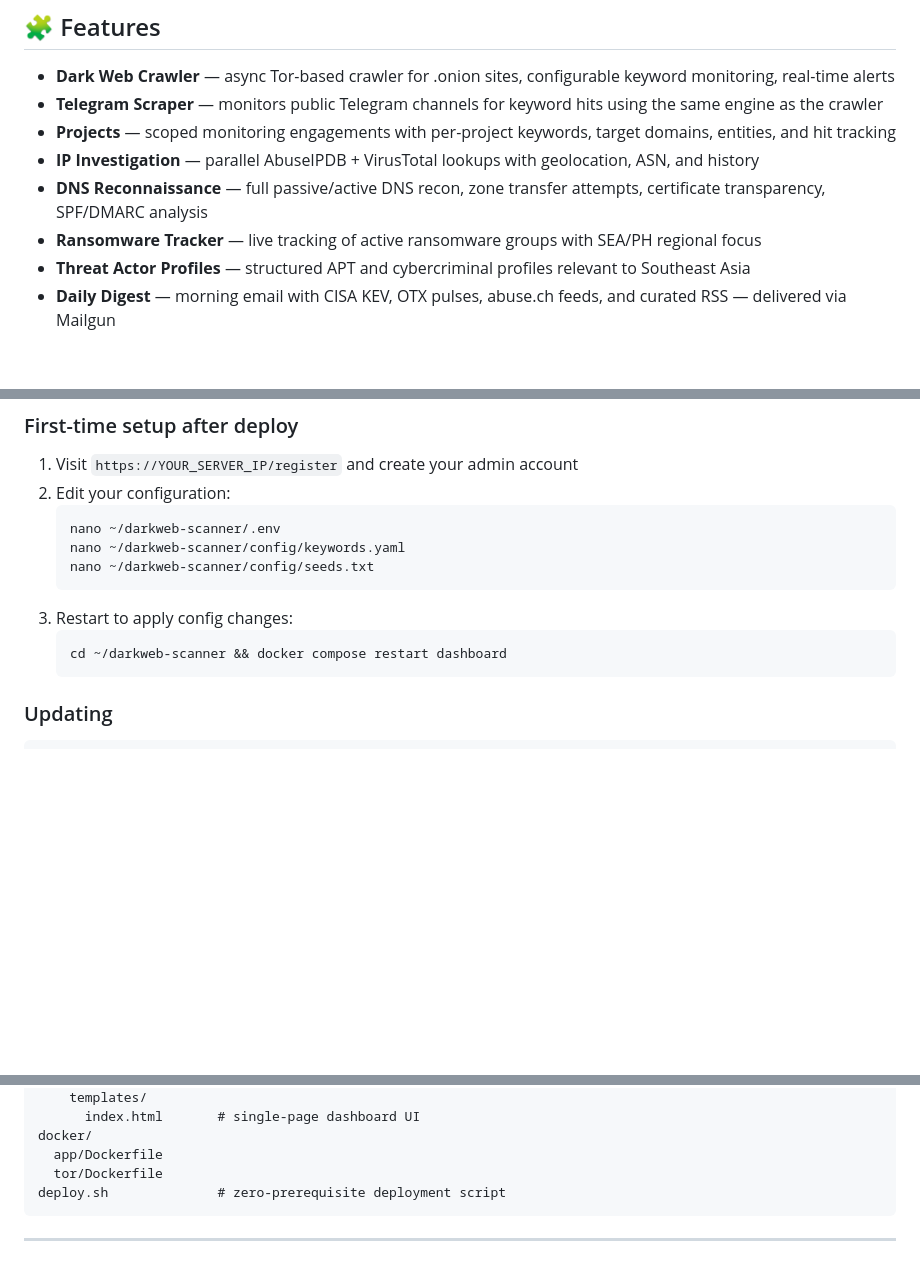
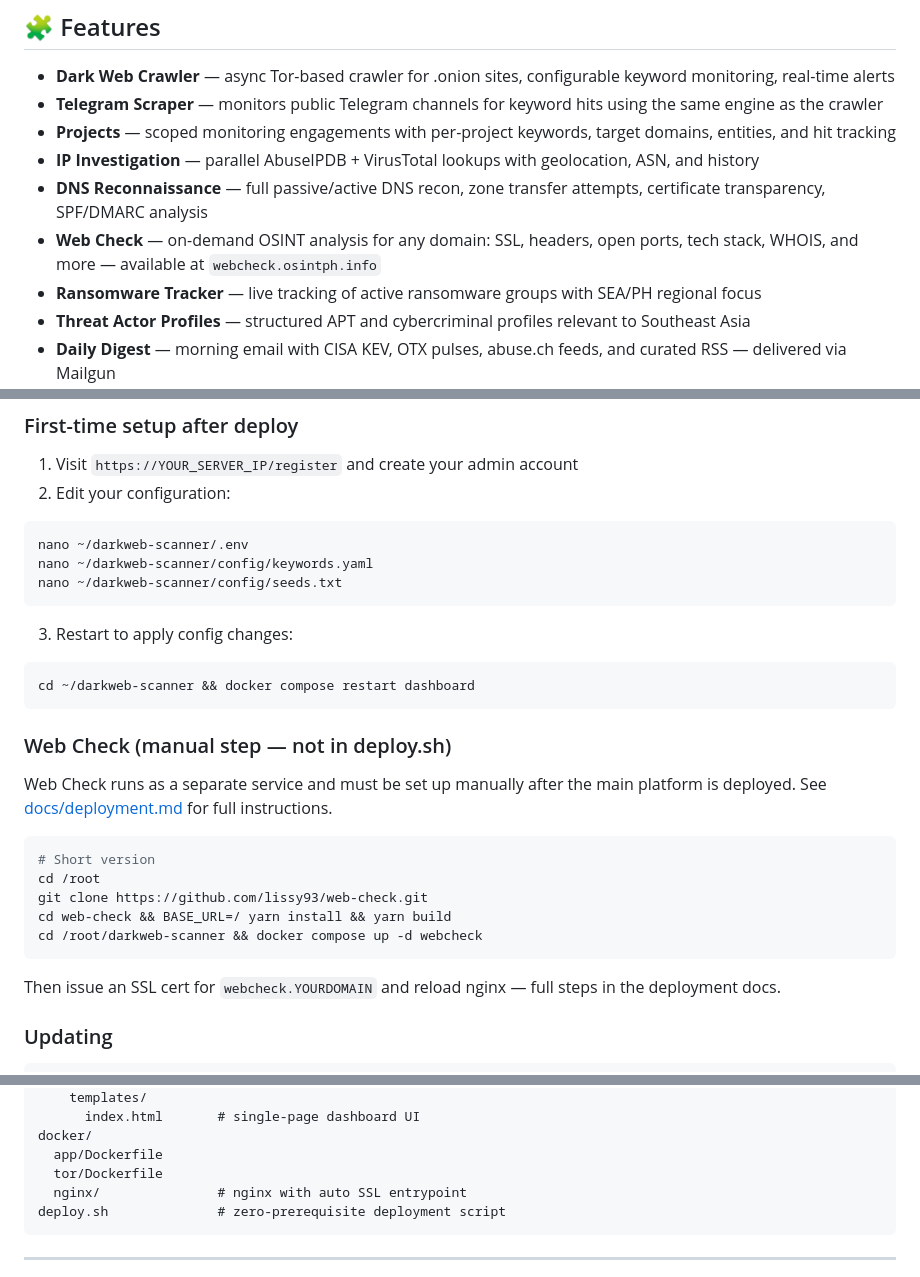
Before and after one commit to osintph/darkweb-scanner, a Markdown page: README.md, 3 parts joined by grey strips. Drawn GitHub-style; blank space fills up the shorter version.

Commit message:
docs: add web-check to README and deployment guide

````diff
--- a/README.md
+++ b/README.md
@@ -33,6 +32,7 @@ DOMAIN=scanner.yourdomain.com SSL_EMAIL=you@example.com \
 - **Projects** — scoped monitoring engagements with per-project keywords, target domains, entities, and hit tracking
 - **IP Investigation** — parallel AbuseIPDB + VirusTotal lookups with geolocation, ASN, and history
 - **DNS Reconnaissance** — full passive/active DNS recon, zone transfer attempts, certificate transparency, SPF/DMARC analysis
+- **Web Check** — on-demand OSINT analysis for any domain: SSL, headers, open ports, tech stack, WHOIS, and more — available at `webcheck.osintph.info`
 - **Ransomware Tracker** — live tracking of active ransomware groups with SEA/PH regional focus
 - **Threat Actor Profiles** — structured APT and cybercriminal profiles relevant to Southeast Asia
 - **Daily Digest** — morning email with CISA KEV, OTX pulses, abuse.ch feeds, and curated RSS — delivered via Mailgun
@@ -54,15 +54,29 @@ DOMAIN=scanner.yourdomain.com SSL_EMAIL=you@example.com \
 
 1. Visit `https://YOUR_SERVER_IP/register` and create your admin account
 2. Edit your configuration:
-   ```bash
-   nano ~/darkweb-scanner/.env
-   nano ~/darkweb-scanner/config/keywords.yaml
-   nano ~/darkweb-scanner/config/seeds.txt
-   ```
+```bash
+nano ~/darkweb-scanner/.env
+nano ~/darkweb-scanner/config/keywords.yaml
+nano ~/darkweb-scanner/config/seeds.txt
+```
 3. Restart to apply config changes:
-   ```bash
-   cd ~/darkweb-scanner && docker compose restart dashboard
-   ```
+```bash
+cd ~/darkweb-scanner && docker compose restart dashboard
+```
+
+### Web Check (manual step — not in deploy.sh)
+
+Web Check runs as a separate service and must be set up manually after the main platform is deployed. See [docs/deployment.md](docs/deployment.md#web-check-integration) for full instructions.
+
+```bash
+# Short version
+cd /root
+git clone https://github.com/lissy93/web-check.git
+cd web-check && BASE_URL=/ yarn install && yarn build
+cd /root/darkweb-scanner && docker compose up -d webcheck
+```
+
+Then issue an SSL cert for `webcheck.YOURDOMAIN` and reload nginx — full steps in the deployment docs.
 
 ### Updating
 
@@ -149,6 +163,7 @@ src/darkweb_scanner/
 docker/
   app/Dockerfile
   tor/Dockerfile
+  nginx/               # nginx with auto SSL entrypoint
 deploy.sh              # zero-prerequisite deployment script
 ```
 
````
Also changed, not shown: other parts of README.md (+5 -6 lines).
